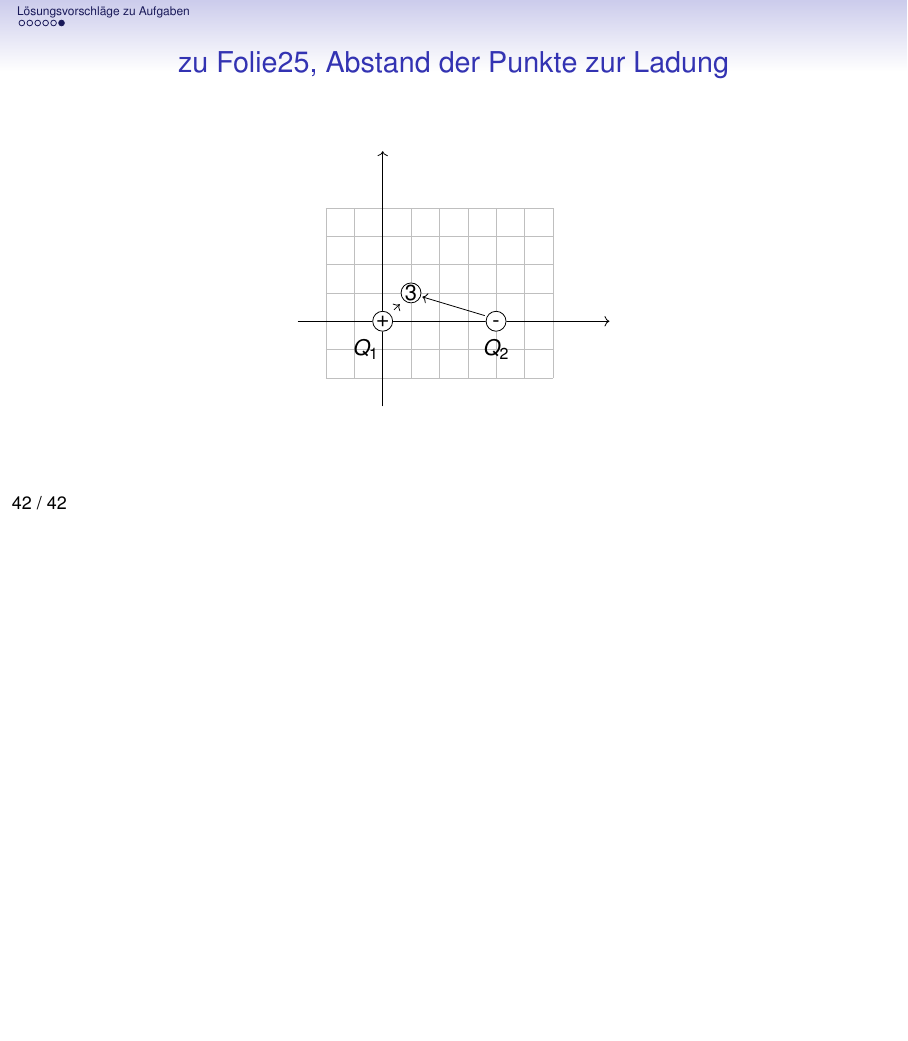
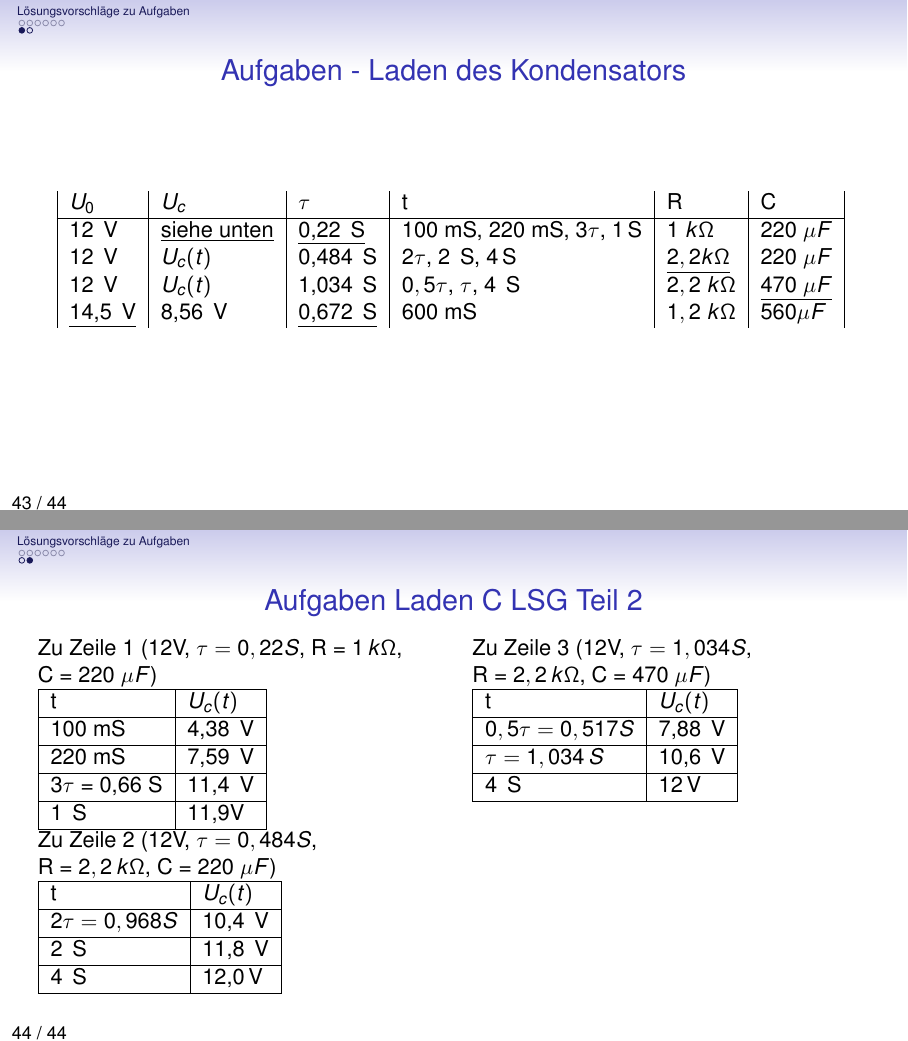
Before and after one commit to tekkitom/fos12_et, LaTeX slides (fos12_ma/fos12_6_et/fos12_6_felder.beamer.tex, which reads fos12_ma/fos12_6_et/fos12_6_felder.tex): page 43 of 43 before the commit and pages 44 and 45 of 45 after it, the two joined at a grey line, the shorter picture padded with empty space. Compiled offline with pdfLaTeX.

Commit message:
Lösungsvorschläge hinzugefügt

```diff
--- a/fos12_ma/fos12_6_et/fos12_6_felder.tex
+++ b/fos12_ma/fos12_6_et/fos12_6_felder.tex
@@ -829,6 +829,59 @@ $|F_{31}| = 0,64 N$. Da $Q_1, Q_2 \ \text{und} \ Q_3$ gleich groß sind und der
 \end{figure}
 \end{columns}
 \end{frame}
+\clearpage
+\subsection{Kondensator}
+\begin{frame}{Aufgaben - Laden des Kondensators}
+  \subtitle{Lösungen}
+  \label{AufgabenLadenC-Lsg}
+\begin{tabular}{|l|l|l|l|l|l|}
+ $U_0$  & $U_c$    & $\tau$    & t &            R &  C\\ \hline
+ 12\, V & \underline{siehe unten} & \underline{0,22\, S}  & 100\ mS, 220\ mS, $3\tau$, 1\,S  & $1\ k\Omega$ & $220\ \mu F$\\
+ 12\, V & $U_c(t)$ & 0,484\, S & $2\tau$, 2\, S, 4\,S  & \underline{$2,2k\Omega$} & $220\ \mu F$\\
+ 12\, V & $U_c(t)$ & 1,034\, S & $0,5\tau$, $\tau$, 4\, S & $2,2\ k\Omega$ & \underline{$470\ \mu F$} \\
+ \underline{14,5\, V}& 8,56\, V & \underline{0,672\, S}& 600 mS & $1,2\ k\Omega$ & $560 \mu F$ \\
+\end{tabular}
+\end{frame}
+\begin{frame}{Aufgaben Laden C LSG Teil 2}
+  \begin{columns}[t]
+    \begin{column}{.5\textwidth}
+    Zu Zeile 1 (12V, $\tau = 0,22 S$, R = $1\, k\Omega$, C~=~$220\ \mu F$)
+
+\begin{tabular}{|l|l|}
+  \hline
+ t & $U_c(t)$ \\ \hline
+ 100 mS & 4,38\, V \\ \hline
+ 220 mS & 7,59\, V \\ \hline
+ $3\tau$ = 0,66 S & 11,4\, V\\ \hline
+ 1\, S & 11,9V\\ \hline
+\end{tabular}
+
+Zu Zeile 2 (12V, $\tau = 0,484 S$, R~=~$2,2\, k\Omega$, C = $220\ \mu F$)
+
+\begin{tabular}{|l|l|}
+  \hline
+ t & $U_c(t)$ \\ \hline
+ $2\tau = 0,968 S$ & 10,4\, V \\ \hline
+ 2\, S & 11,8\, V \\ \hline
+ 4\, S & 12,0\,V\\ \hline
+\end{tabular}
+    \end{column}
+    \begin{column}{.5\textwidth}
+    Zu Zeile 3 (12V, $\tau = 1,034 S$, R~=~$2,2\, k\Omega$, C = $470\ \mu F$)
+
+\begin{tabular}{|l|l|}
+  \hline
+ t & $U_c(t)$ \\ \hline
+ $0,5\tau = 0,517 S$ & 7,88\, V \\ \hline
+ $\tau = 1,034\, S$ & 10,6\, V \\ \hline
+ 4\, S & 12\,V\\ \hline
+\end{tabular}
+    \end{column}
+  \end{columns}
+\end{frame}
+
+
+
 
 % \begin{figure}[h]
 %   \begin{tikzpicture}
```
Also changed, not shown: fos12_ma/fos12_6_et/fos12_6_felder.article.pdf, fos12_ma/fos12_6_et/fos12_6_felder.beamer.pdf, fos12_ma/fos12_6_et/fos12_6_felder.tex (2 more changed lines), 2 other files.
